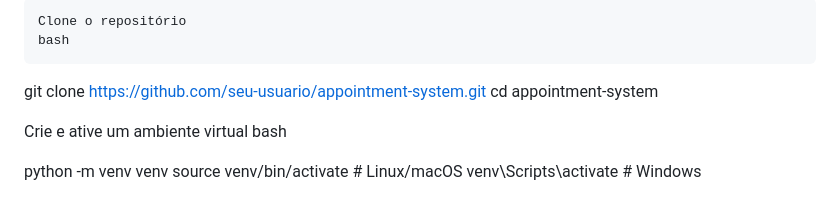
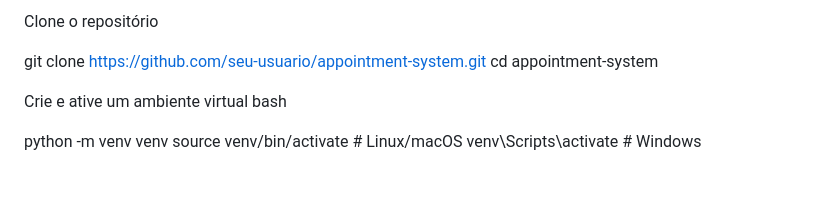
Before and after one commit to mrld-rodrigues/sistema_agendamento, a Markdown page: README.md, the part around one of its changes. GitHub-like rendering.

```diff
--- a/README.md
+++ b/README.md
@@ -78,6 +78,5 @@ Passo a passo
 
-    Clone o repositório
-    bash
+Clone o repositório
 
 git clone https://github.com/seu-usuario/appointment-system.git
 cd appointment-system
```
Also changed, not shown: other parts of README.md (+39 -40 lines).
